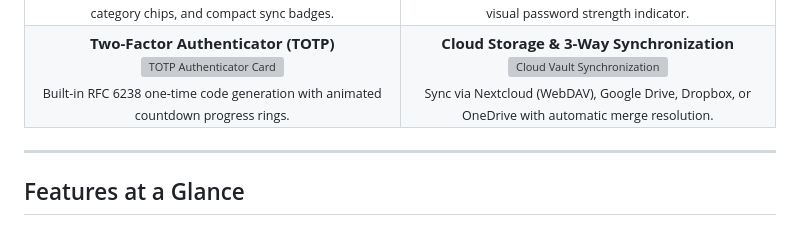
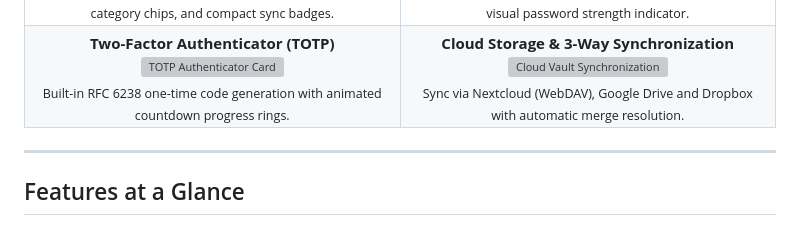
Before and after one commit to MoshiNop/KeyNest, a Markdown page: README.md, the part around the change. Rendered like a GitHub page; grey boxes are pictures that could not be loaded.

Commit message:
Update synchronization

```diff
--- a/README.md
+++ b/README.md
@@ -46,7 +46,7 @@ The gallery below presents the core interface across desktop and mobile.
     <td width="50%" align="center">
       <b>Cloud Storage & 3-Way Synchronization</b><br/>
       <img src="docs/assets/screenshots/cloud-vaults.png" alt="Cloud Vault Synchronization" width="100%" onerror="this.onerror=null; this.src='https://placehold.co/1280x800/1e1e1e/00e5ff?text=Cloud+Storage+%26+3-Way+Sync%0A(docs/assets/screenshots/cloud-vaults.png)';"/><br/>
-      <sub>Sync via Nextcloud (WebDAV), Google Drive, Dropbox, or OneDrive with automatic merge resolution.</sub>
+      <sub>Sync via Nextcloud (WebDAV), Google Drive and Dropbox with automatic merge resolution.</sub>
     </td>
   </tr>
 </table>
```
